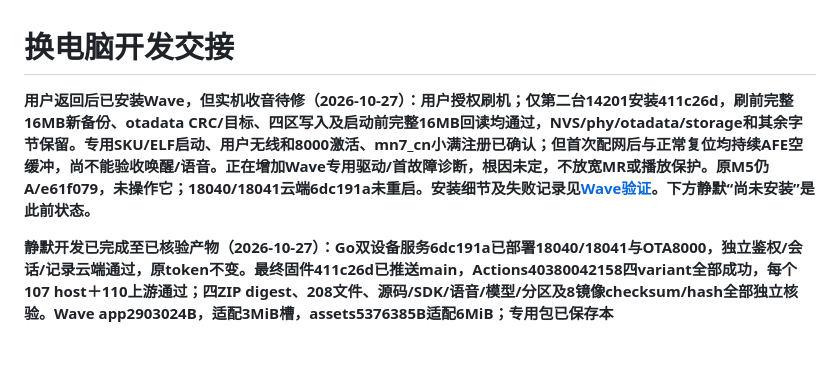
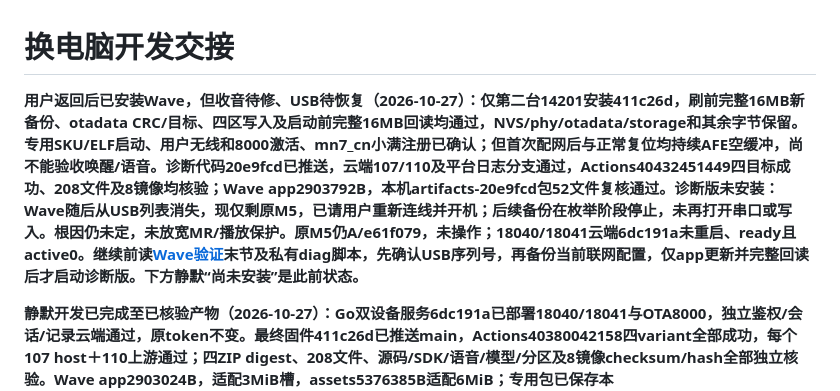
Before and after one commit to chenyongming211-glitch/family-companion-robot, a Markdown page: docs/DEVELOPMENT_HANDOFF.md, the part around the change. Rendered like a GitHub page; blank space fills up the shorter version.

```diff
--- a/docs/DEVELOPMENT_HANDOFF.md
+++ b/docs/DEVELOPMENT_HANDOFF.md
@@ -1,6 +1,6 @@
 # 换电脑开发交接
 
-**用户返回后已安装Wave，但实机收音待修（2026-10-27）：用户授权刷机；仅第二台14201安装411c26d，刷前完整16MB新备份、otadata CRC/目标、四区写入及启动前完整16MB回读均通过，NVS/phy/otadata/storage和其余字节保留。专用SKU/ELF启动、用户无线和8000激活、mn7_cn小满注册已确认；但首次配网后与正常复位均持续AFE空缓冲，尚不能验收唤醒/语音。正在增加Wave专用驱动/首故障诊断，根因未定，不放宽MR或播放保护。原M5仍A/e61f079，未操作它；18040/18041云端6dc191a未重启。安装细节及失败记录见[Wave验证](verification/2026-10-27-waveshare-xiaoman.md)。下方静默“尚未安装”是此前状态。**
+**用户返回后已安装Wave，但收音待修、USB待恢复（2026-10-27）：仅第二台14201安装411c26d，刷前完整16MB新备份、otadata CRC/目标、四区写入及启动前完整16MB回读均通过，NVS/phy/otadata/storage和其余字节保留。专用SKU/ELF启动、用户无线和8000激活、mn7_cn小满注册已确认；但首次配网后与正常复位均持续AFE空缓冲，尚不能验收唤醒/语音。诊断代码20e9fcd已推送，云端107/110及平台日志分支通过，Actions40432451449四目标成功、208文件及8镜像均核验；Wave app2903792B，本机artifacts-20e9fcd包52文件复核通过。诊断版未安装：Wave随后从USB列表消失，现仅剩原M5，已请用户重新连线并开机；后续备份在枚举阶段停止，未再打开串口或写入。根因仍未定，未放宽MR/播放保护。原M5仍A/e61f079，未操作；18040/18041云端6dc191a未重启、ready且active0。继续前读[Wave验证](verification/2026-10-27-waveshare-xiaoman.md)末节及私有diag脚本，先确认USB序列号，再备份当前联网配置，仅app更新并完整回读后才启动诊断版。下方静默“尚未安装”是此前状态。**
 
 **静默开发已完成至已核验产物（2026-10-27）：Go双设备服务6dc191a已部署18040/18041与OTA8000，独立鉴权/会话/记录云端通过，原token不变。最终固件411c26d已推送main，Actions40380042158四variant全部成功，每个107 host＋110上游通过；四ZIP digest、208文件、源码/SDK/语音/模型/分区及8镜像checksum/hash全部独立核验。Wave app2903024B，适配3MiB槽，assets5376385B适配6MiB；专用包已保存本机.superpowers/waveshare-20261027/artifacts-411c26d/，尚未安装。原M5仍A/e61f079，Wave仍原固件。用户休息期间未USB/唤醒/播音/刷写/重启，实机及双设备验收等用户回来；不能将target通过当作硬件或功耗通过。完整失败→修复记录、产物/安装边界见[Wave验证](verification/2026-10-27-waveshare-xiaoman.md)及[服务端验证](verification/2026-10-27-realtime-multi-device.md)。后续须重新核对备份、逐区迁移保留NVS/phy/storage，不直接整刷merged。多人/声纹、判题提醒、长期记忆、旧链路与暂停的M5音频自动恢复仍不加入。**
 
```
Also changed, not shown: docs/verification/2026-10-27-waveshare-xiaoman.md (+12 -0 lines).
